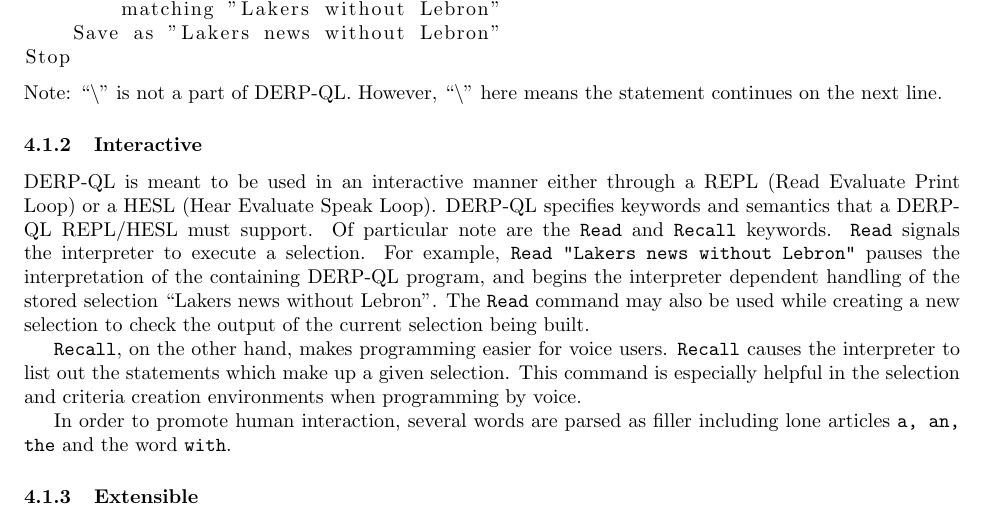
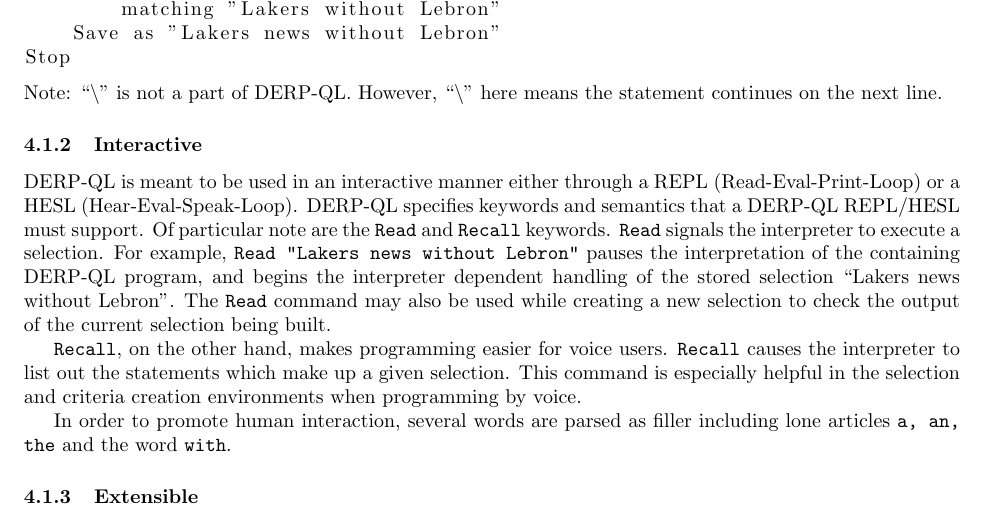
Before and after one commit to CSC792-SDSMT-DERP/DERP-Documentation, a LaTeX document (whitepaper.tex, which reads main_features_language.tex): part of page 8 of 10, cut so that both start at the same text. Compiled offline with pdfLaTeX.

Commit message:
Changed for consistency with Hiearchical section

```diff
--- a/main_features_language.tex
+++ b/main_features_language.tex
@@ -58,7 +58,7 @@ Stop
 Note: ``\textbackslash'' is not a part of DERP-QL. However, ``\textbackslash'' here means the statement continues on the next line.
 
 \subsubsection{Interactive}
-DERP-QL is meant to be used in an interactive manner either through a REPL (Read Evaluate Print Loop) or a HESL (Hear Evaluate Speak Loop). DERP-QL specifies keywords and semantics that a DERP-QL REPL/HESL must support. Of particular note are the \texttt{Read} and \texttt{Recall} keywords. \texttt{Read} signals the interpreter to execute a selection. For example, \texttt{Read "Lakers news without Lebron"} pauses the interpretation of the containing DERP-QL program, and begins the interpreter dependent handling of the stored selection ``Lakers news without Lebron''. The \texttt{Read} command may also be used while creating a new selection to check the output of the current selection being built.
+DERP-QL is meant to be used in an interactive manner either through a REPL (Read-Eval-Print-Loop) or a HESL (Hear-Eval-Speak-Loop). DERP-QL specifies keywords and semantics that a DERP-QL REPL/HESL must support. Of particular note are the \texttt{Read} and \texttt{Recall} keywords. \texttt{Read} signals the interpreter to execute a selection. For example, \texttt{Read "Lakers news without Lebron"} pauses the interpretation of the containing DERP-QL program, and begins the interpreter dependent handling of the stored selection ``Lakers news without Lebron''. The \texttt{Read} command may also be used while creating a new selection to check the output of the current selection being built.
 
 \texttt{Recall}, on the other hand, makes programming easier for voice users. \texttt{Recall} causes the interpreter to list out the statements which make up a given selection. This command is especially helpful in the selection and criteria creation environments when programming by voice.
 
```
